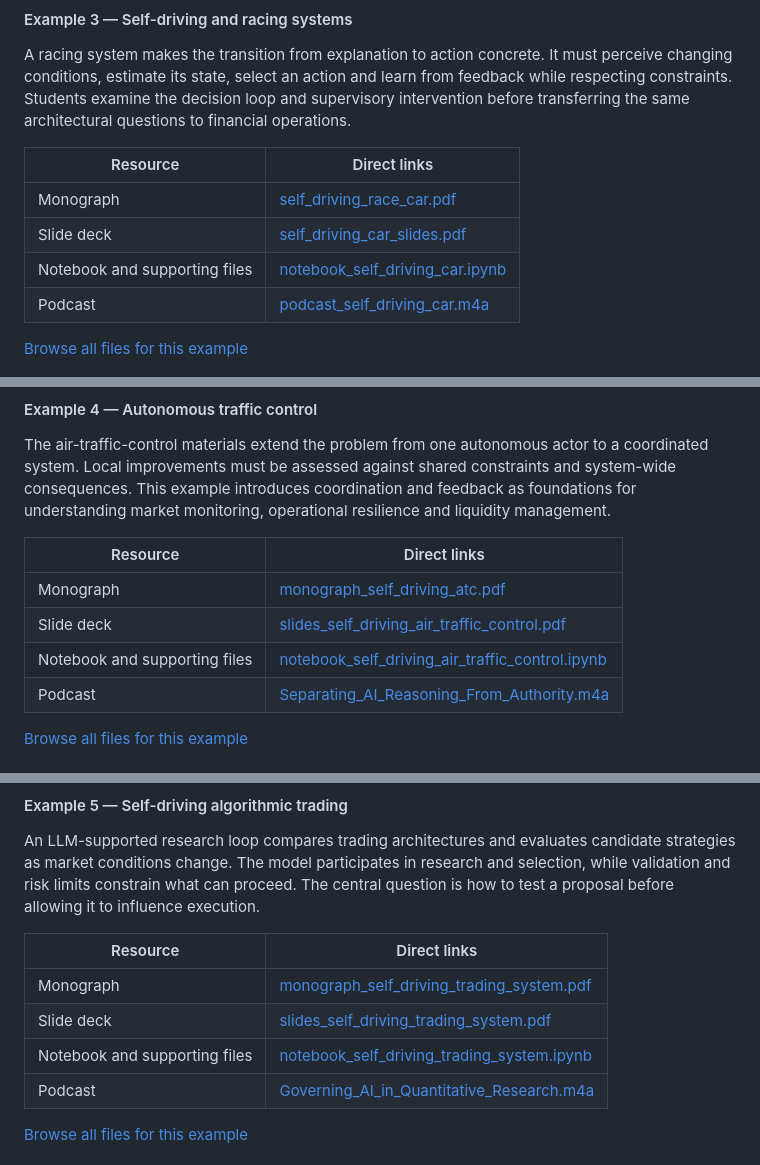
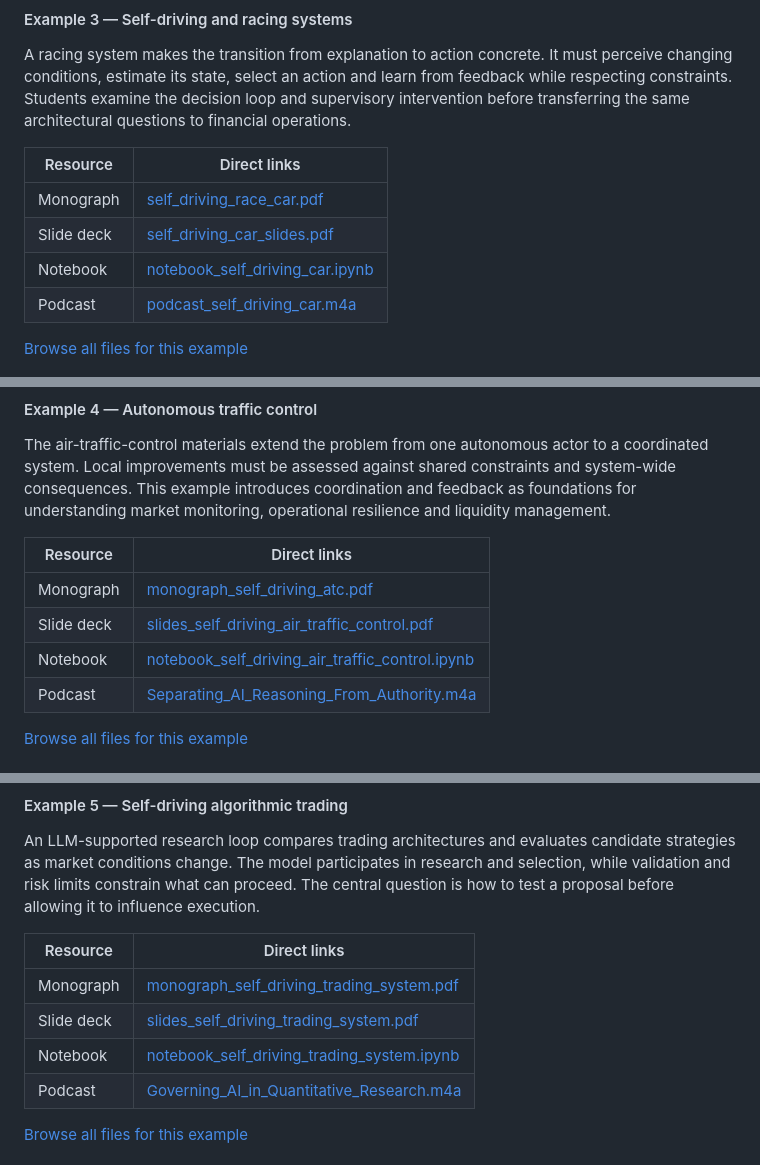
Before and after one commit to alexdibol/ai_michaelmas_2027, a Markdown page: README.md, 3 parts joined by grey strips. Drawn GitHub-style.

```diff
--- a/README.md
+++ b/README.md
@@ -105,7 +105,7 @@ A racing system makes the transition from explanation to action concrete. It mus
 | --- | --- |
 | Monograph | [self_driving_race_car.pdf](https://drive.google.com/file/d/1fZgmbwppd-aMgTLAs_IvxCFmf-dTFpvw/view?usp=drivesdk) |
 | Slide deck | [self_driving_car_slides.pdf](https://drive.google.com/file/d/18dSxcAmFqQ8WMiC4yvdNQ_gRd64deyrZ/view?usp=drivesdk) |
-| Notebook and supporting files | [notebook_self_driving_car.ipynb](https://drive.google.com/file/d/1-JkjM_FEL9j8X9HBY2rHoMWmokdou_36/view?usp=drivesdk) |
+| Notebook | [notebook_self_driving_car.ipynb](https://drive.google.com/file/d/1-JkjM_FEL9j8X9HBY2rHoMWmokdou_36/view?usp=drivesdk) |
 | Podcast | [podcast_self_driving_car.m4a](https://drive.google.com/file/d/16NkY0ESsKd9kmJqo5JhULDE32JnTEorM/view?usp=drivesdk) |
 
 [Browse all files for this example](https://drive.google.com/drive/folders/1PYPmHOPDx53rxvTxL_kdhPDE6vKwSIGl)
@@ -118,7 +118,7 @@ The air-traffic-control materials extend the problem from one autonomous actor t
 | --- | --- |
 | Monograph | [monograph_self_driving_atc.pdf](https://drive.google.com/file/d/1aJA7dbNpGg2ohMEST2g0GGl1lNHm3W6c/view?usp=drivesdk) |
 | Slide deck | [slides_self_driving_air_traffic_control.pdf](https://drive.google.com/file/d/1vQoSAwAqzCpoULCUhaUnVYdGykSCkz-R/view?usp=drivesdk) |
-| Notebook and supporting files | [notebook_self_driving_air_traffic_control.ipynb](https://drive.google.com/file/d/1hU5_PxBlfIWo50vxEUGOKQokEm_eX_VP/view?usp=drivesdk) |
+| Notebook | [notebook_self_driving_air_traffic_control.ipynb](https://drive.google.com/file/d/1hU5_PxBlfIWo50vxEUGOKQokEm_eX_VP/view?usp=drivesdk) |
 | Podcast | [Separating_AI_Reasoning_From_Authority.m4a](https://drive.google.com/file/d/1rkJJ_PqQYA9-MwiKL8H2IWGWQ5BgbmL_/view?usp=drivesdk) |
 
 [Browse all files for this example](https://drive.google.com/drive/folders/1vQrLpOgA6QHzrXAaPzRLBpwhBNs9KlNe)
@@ -139,7 +139,7 @@ An LLM-supported research loop compares trading architectures and evaluates cand
 | --- | --- |
 | Monograph | [monograph_self_driving_trading_system.pdf](https://drive.google.com/file/d/1jRcDnS6zYq4G02_iFLSkXdsa2kiGKBFi/view?usp=drivesdk) |
 | Slide deck | [slides_self_driving_trading_system.pdf](https://drive.google.com/file/d/103QVMecop9oJpbnThwWjx9JSYcplOSUm/view?usp=drivesdk) |
-| Notebook and supporting files | [notebook_self_driving_trading_system.ipynb](https://drive.google.com/file/d/1JNEfxfN5EUR7YOuy0xsXJ5fE05UESxEP/view?usp=drivesdk) |
+| Notebook | [notebook_self_driving_trading_system.ipynb](https://drive.google.com/file/d/1JNEfxfN5EUR7YOuy0xsXJ5fE05UESxEP/view?usp=drivesdk) |
 | Podcast | [Governing_AI_in_Quantitative_Research.m4a](https://drive.google.com/file/d/14N1qC-dQ7GRlyDk_SJuNgR2ke8unWaDE/view?usp=drivesdk) |
 
 [Browse all files for this example](https://drive.google.com/drive/folders/1Eu9iqU2Fv3gcWN8MaNj32H2at3XNJZ4I)
```
Also changed, not shown: other parts of README.md (+18 -18 lines).
